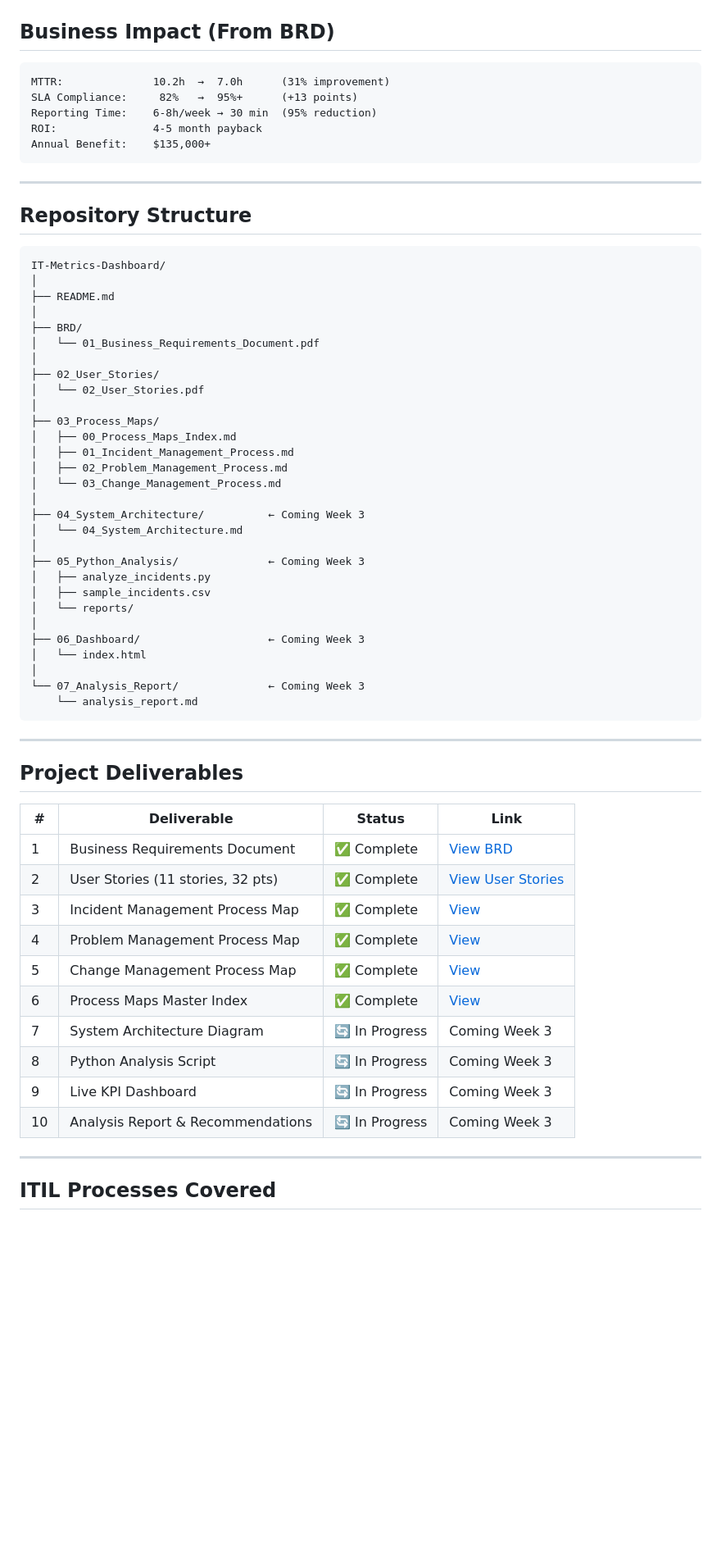
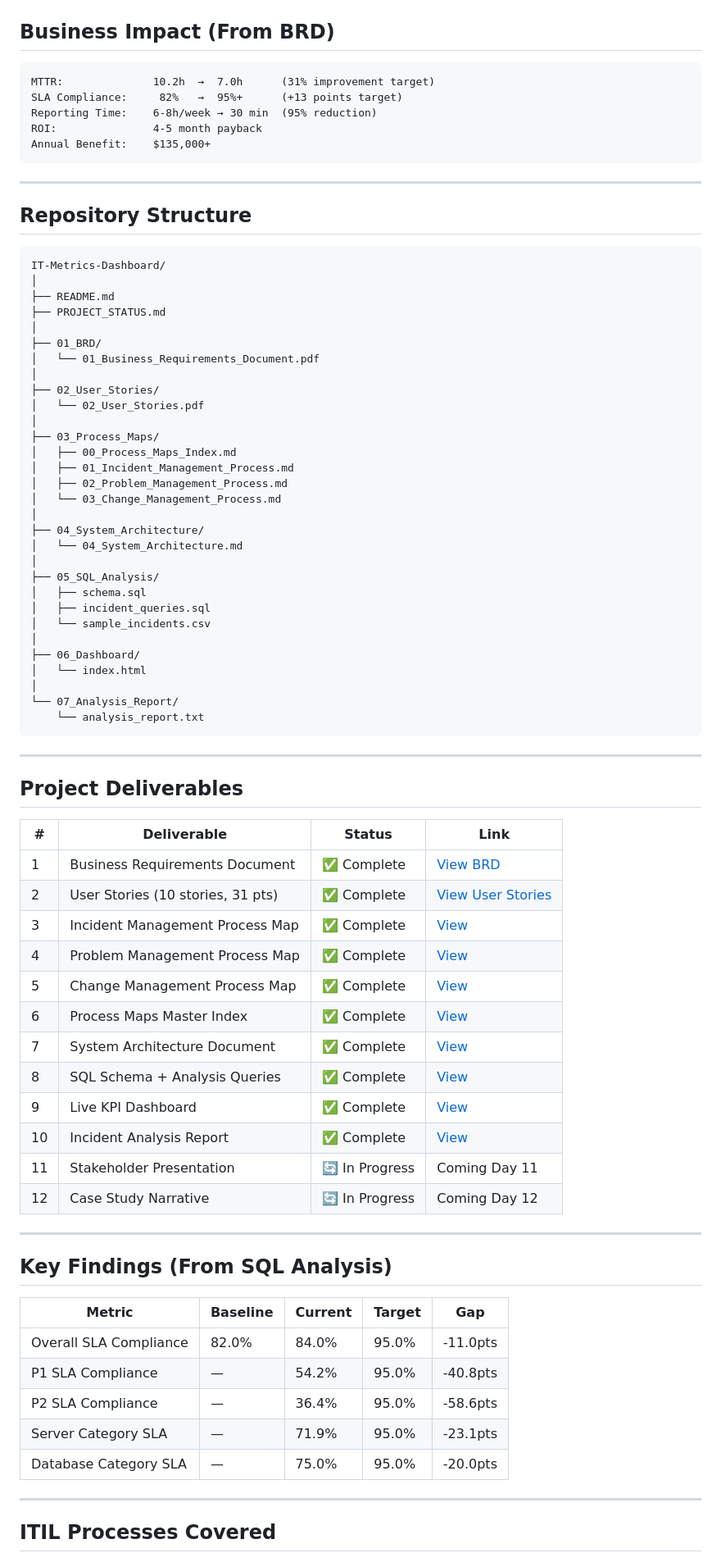
Before and after one commit to Harshall-Bhavsar/IT-Metrics-Dashboard, a Markdown page: README.md, the part around one of its changes. Shown at 82% size. Rendered like a GitHub page; blank space fills up the shorter version.

Commit message:
Revise project summary and deliverables in README
Updated project details and deliverables in README.md.

````diff
--- a/README.md
+++ b/README.md
@@ -35,8 +37,8 @@ A real-time IT Metrics Dashboard integrating with the ticketing system to provid
 ## Business Impact (From BRD)
 
 ```
-MTTR:              10.2h  →  7.0h      (31% improvement)
-SLA Compliance:     82%   →  95%+      (+13 points)
+MTTR:              10.2h  →  7.0h      (31% improvement target)
+SLA Compliance:     82%   →  95%+      (+13 points target)
 Reporting Time:    6-8h/week → 30 min  (95% reduction)
 ROI:               4-5 month payback
 Annual Benefit:    $135,000+
@@ -50,8 +52,9 @@ Annual Benefit:    $135,000+
 IT-Metrics-Dashboard/
 │
 ├── README.md
+├── PROJECT_STATUS.md
 │
-├── BRD/
+├── 01_BRD/
 │   └── 01_Business_Requirements_Document.pdf
 │
 ├── 02_User_Stories/
@@ -63,19 +66,19 @@ IT-Metrics-Dashboard/
 │   ├── 02_Problem_Management_Process.md
 │   └── 03_Change_Management_Process.md
 │
-├── 04_System_Architecture/          ← Coming Week 3
+├── 04_System_Architecture/
 │   └── 04_System_Architecture.md
 │
-├── 05_Python_Analysis/              ← Coming Week 3
-│   ├── analyze_incidents.py
-│   ├── sample_incidents.csv
-│   └── reports/
+├── 05_SQL_Analysis/
+│   ├── schema.sql
+│   ├── incident_queries.sql
+│   └── sample_incidents.csv
 │
-├── 06_Dashboard/                    ← Coming Week 3
+├── 06_Dashboard/
 │   └── index.html
 │
-└── 07_Analysis_Report/              ← Coming Week 3
-    └── analysis_report.md
+└── 07_Analysis_Report/
+    └── analysis_report.txt
 ```
 
 ---
@@ -84,16 +87,30 @@ IT-Metrics-Dashboard/
 
 | # | Deliverable | Status | Link |
 |---|------------|--------|------|
-| 1 | Business Requirements Document | ✅ Complete | [View BRD](BRD/01_Business_Requirements_Document.pdf) |
-| 2 | User Stories (11 stories, 32 pts) | ✅ Complete | [View User Stories](02_User_Stories/02_User_Stories.pdf) |
+| 1 | Business Requirements Document | ✅ Complete | [View BRD](01_BRD/01_Business_Requirements_Document.pdf) |
+| 2 | User Stories (10 stories, 31 pts) | ✅ Complete | [View User Stories](02_User_Stories/02_User_Stories.pdf) |
 | 3 | Incident Management Process Map | ✅ Complete | [View](03_Process_Maps/01_Incident_Management_Process.md) |
 | 4 | Problem Management Process Map | ✅ Complete | [View](03_Process_Maps/02_Problem_Management_Process.md) |
 | 5 | Change Management Process Map | ✅ Complete | [View](03_Process_Maps/03_Change_Management_Process.md) |
 | 6 | Process Maps Master Index | ✅ Complete | [View](03_Process_Maps/00_Process_Maps_Index.md) |
-| 7 | System Architecture Diagram | 🔄 In Progress | Coming Week 3 |
-| 8 | Python Analysis Script | 🔄 In Progress | Coming Week 3 |
-| 9 | Live KPI Dashboard | 🔄 In Progress | Coming Week 3 |
-| 10 | Analysis Report & Recommendations | 🔄 In Progress | Coming Week 3 |
+| 7 | System Architecture Document | ✅ Complete | [View](04_System_Architecture/04_System_Architecture.md) |
+| 8 | SQL Schema + Analysis Queries | ✅ Complete | [View](05_SQL_Analysis/incident_queries.sql) |
+| 9 | Live KPI Dashboard | ✅ Complete | [View](06_Dashboard/index.html) |
+| 10 | Incident Analysis Report | ✅ Complete | [View](07_Analysis_Report/analysis_report.txt) |
+| 11 | Stakeholder Presentation | 🔄 In Progress | Coming Day 11 |
+| 12 | Case Study Narrative | 🔄 In Progress | Coming Day 12 |
+
+---
+
+## Key Findings (From SQL Analysis)
+
+| Metric | Baseline | Current | Target | Gap |
+|--------|---------|---------|--------|-----|
+| Overall SLA Compliance | 82.0% | 84.0% | 95.0% | -11.0pts |
+| P1 SLA Compliance | — | 54.2% | 95.0% | -40.8pts |
+| P2 SLA Compliance | — | 36.4% | 95.0% | -58.6pts |
+| Server Category SLA | — | 71.9% | 95.0% | -23.1pts |
+| Database Category SLA | — | 75.0% | 95.0% | -20.0pts |
 
 ---
 
````
Also changed, not shown: other parts of README.md (+34 -4 lines).
